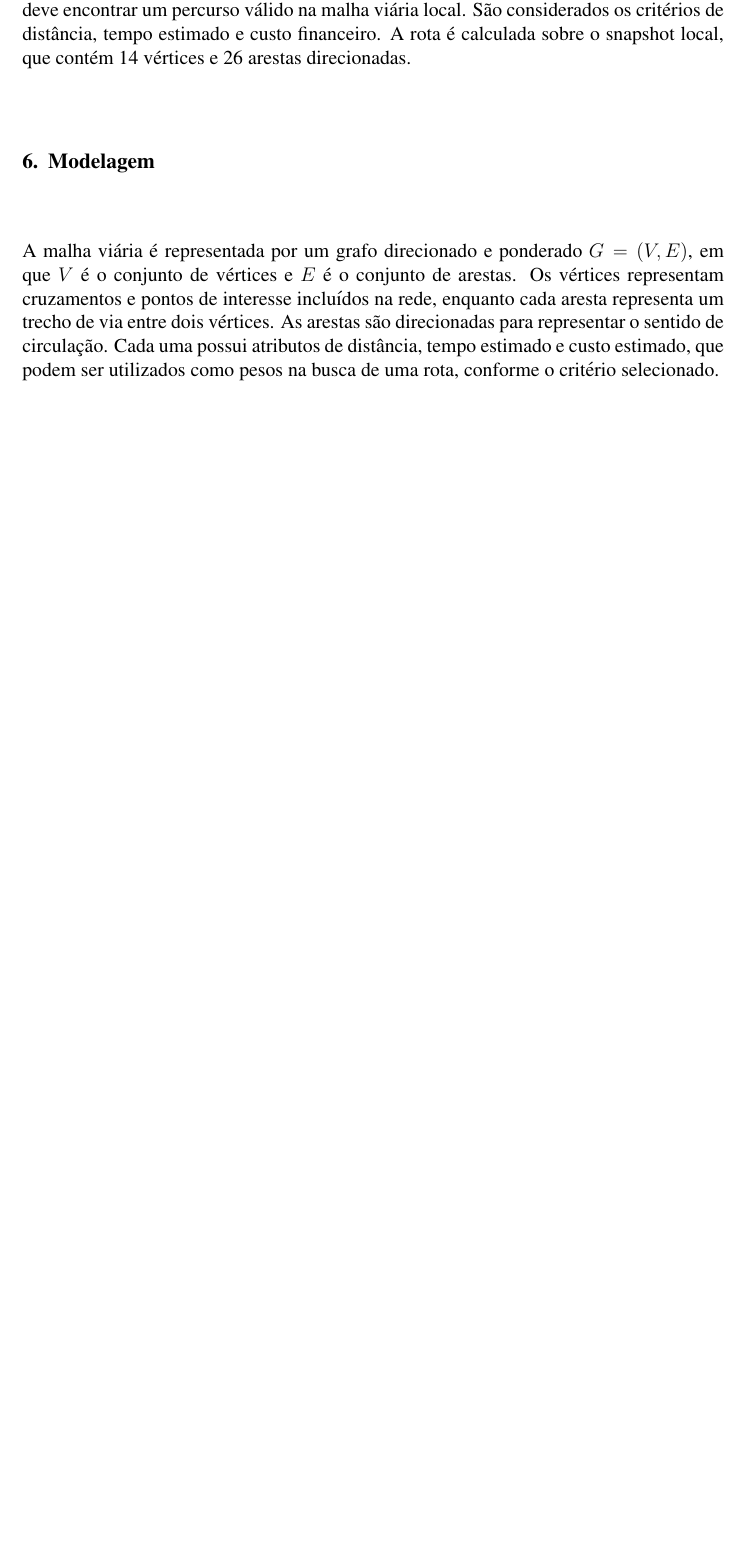
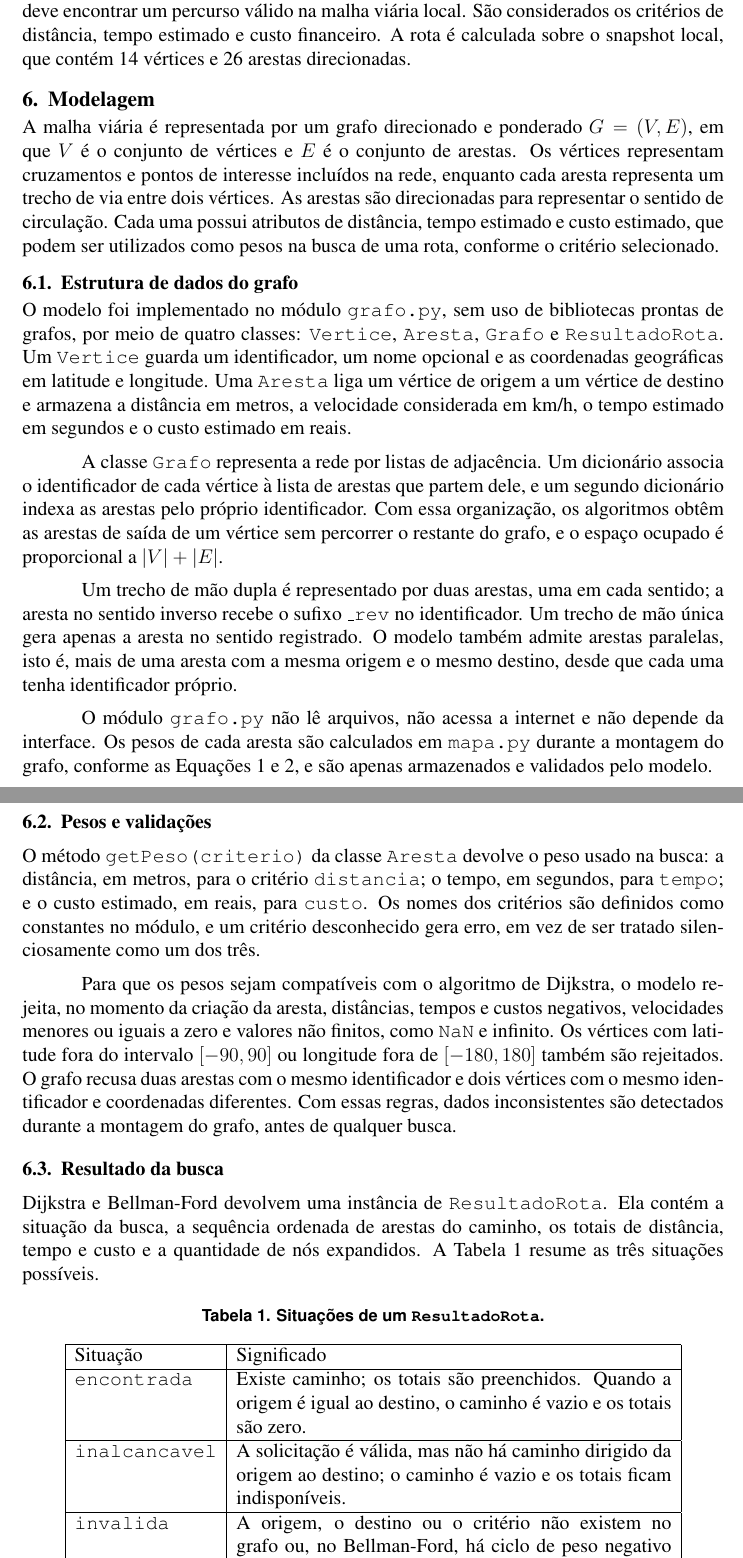
Before and after one commit to mariaoliveira27/TrabalhoPraticoGrafos, a LaTeX paper (Relatorio/Trabalho de Grafos/main.tex): part of page 5 of 14 before the commit and two parts of pages 5 and 6 of 15 after it, the two joined at a grey line, cut so that both start at the same text, the shorter picture padded with empty space. Compiled offline with pdfLaTeX.

Commit message:
docs(relatorio): escrever a seção de Modelagem
- Estrutura de dados do grafo: classes Vertice, Aresta, Grafo e
  ResultadoRota, listas de adjacência, mão dupla com _rev e arestas
  paralelas.
- Pesos e validações: getPeso por critério e regras do modelo (pesos
  finitos e não negativos, ids únicos, coordenadas válidas).
- Resultado da busca: tabela das situações encontrada, inalcancavel e
  invalida e construtores do ResultadoRota.
- Diagramas: menção aos enums Criterio e Situacao do diagrama v3.

```diff
--- a/Relatorio/Trabalho de Grafos/main.tex
+++ b/Relatorio/Trabalho de Grafos/main.tex
@@ -280,3 +280,86 @@ entre dois vértices. As arestas são direcionadas para representar o
 sentido de circulação. Cada uma possui atributos de distância, tempo
 estimado e custo estimado, que podem ser utilizados como pesos na
 busca de uma rota, conforme o critério selecionado.
+
+\subsection{Estrutura de dados do grafo}
+\label{subsec:estrutura-grafo}
+
+O modelo foi implementado no módulo \texttt{grafo.py}, sem uso de
+bibliotecas prontas de grafos, por meio de quatro classes:
+\texttt{Vertice}, \texttt{Aresta}, \texttt{Grafo} e
+\texttt{ResultadoRota}. Um \texttt{Vertice} guarda um identificador,
+um nome opcional e as coordenadas geográficas em latitude e longitude.
+Uma \texttt{Aresta} liga um vértice de origem a um vértice de destino e
+armazena a distância em metros, a velocidade considerada em km/h, o
+tempo estimado em segundos e o custo estimado em reais.
+
+A classe \texttt{Grafo} representa a rede por listas de adjacência. Um
+dicionário associa o identificador de cada vértice à lista de arestas
+que partem dele, e um segundo dicionário indexa as arestas pelo próprio
+identificador. Com essa organização, os algoritmos obtêm as arestas de
+saída de um vértice sem percorrer o restante do grafo, e o espaço
+ocupado é proporcional a $|V|+|E|$.
+
+Um trecho de mão dupla é representado por duas arestas, uma em cada
+sentido; a aresta no sentido inverso recebe o sufixo \texttt{\_rev} no
+identificador. Um trecho de mão única gera apenas a aresta no sentido
+registrado. O modelo também admite arestas paralelas, isto é, mais de
+uma aresta com a mesma origem e o mesmo destino, desde que cada uma
+tenha identificador próprio.
+
+O módulo \texttt{grafo.py} não lê arquivos, não acessa a internet e não
+depende da interface. Os pesos de cada aresta são calculados em
+\texttt{mapa.py} durante a montagem do grafo, conforme as
+Equações~\ref{eq:tempo} e~\ref{eq:custo}, e são apenas armazenados e
+validados pelo modelo.
+
+\subsection{Pesos e validações}
+\label{subsec:pesos-validacoes}
+
+O método \texttt{getPeso(criterio)} da classe \texttt{Aresta} devolve o
+peso usado na busca: a distância, em metros, para o critério
+\texttt{distancia}; o tempo, em segundos, para \texttt{tempo}; e o custo
+estimado, em reais, para \texttt{custo}. Os nomes dos critérios são
+definidos como constantes no módulo, e um critério desconhecido gera
+erro, em vez de ser tratado silenciosamente como um dos três.
+
+Para que os pesos sejam compatíveis com o algoritmo de Dijkstra, o
+modelo rejeita, no momento da criação da aresta, distâncias, tempos e
+custos negativos, velocidades menores ou iguais a zero e valores não
+finitos, como \texttt{NaN} e infinito. Os vértices com latitude fora do
+intervalo $[-90, 90]$ ou longitude fora de $[-180, 180]$ também são
+rejeitados. O grafo recusa duas arestas com o mesmo identificador e
+dois vértices com o mesmo identificador e coordenadas diferentes. Com
+essas regras, dados inconsistentes são detectados durante a montagem do
+grafo, antes de qualquer busca.
+
+\subsection{Resultado da busca}
+\label{subsec:resultado-busca}
+
+Dijkstra e Bellman-Ford devolvem uma instância de
+\texttt{ResultadoRota}. Ela contém a situação da busca, a sequência
+ordenada de arestas do caminho, os totais de distância, tempo e custo e
+a quantidade de nós expandidos. A Tabela~\ref{tab:situacoes} resume as
+três situações possíveis.
+
+\begin{table}[ht]
+\centering
+\caption{Situações de um \texttt{ResultadoRota}.}
+\label{tab:situacoes}
+\begin{tabular}{|l|p{0.62\textwidth}|}
+\hline
+Situação & Significado \\
+\hline
+\texttt{encontrada} & Existe caminho; os totais são preenchidos. Quando a
+origem é igual ao destino, o caminho é vazio e os totais são zero. \\
+\hline
+\texttt{inalcancavel} & A solicitação é válida, mas não há caminho
+dirigido da origem ao destino; o caminho é vazio e os totais ficam
+indisponíveis. \\
+\hline
+\texttt{invalida} & A origem, o destino ou o critério não existem no
+grafo ou, no Bellman-Ford, há ciclo de peso negativo alcançável; o
+caminho é vazio e os totais ficam indisponíveis. \\
+\hline
+\end{tabular}
+\end{table}
```
Also changed, not shown: Relatorio/Trabalho de Grafos/main.tex (14 more changed lines).
